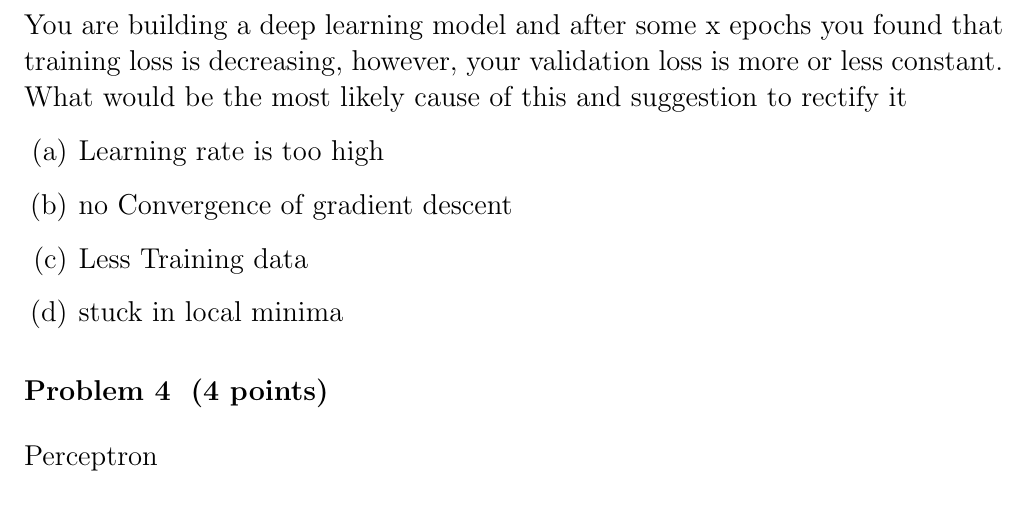
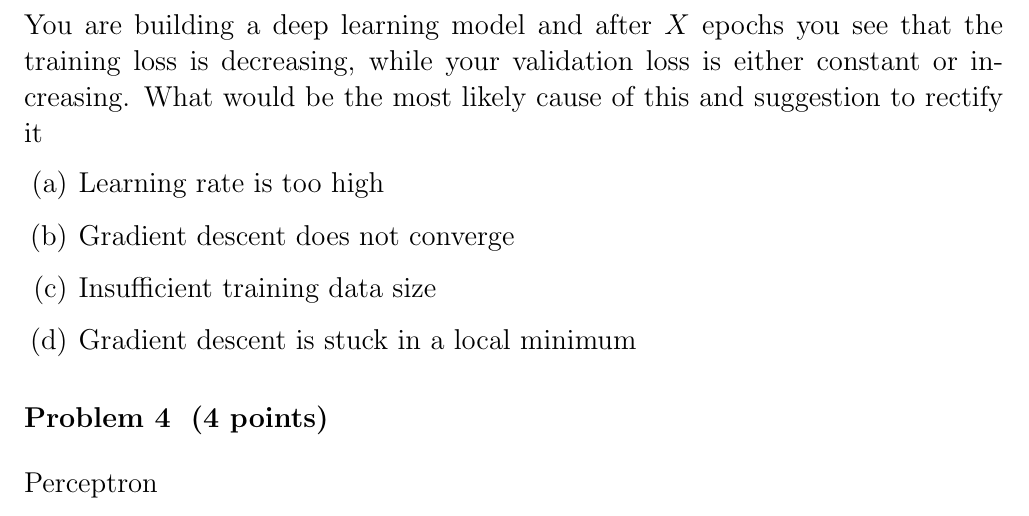
Before and after one commit to neuroneural/Deep_Learning_Catalyst, a LaTeX problem sheet (homeworks/homework1/homework01_template.tex): part of page 2 of 5, cut so that both start at the same text. Compiled offline with pdfLaTeX.

Commit message:
problem 4

```diff
--- a/homeworks/homework1/homework01_template.tex
+++ b/homeworks/homework1/homework01_template.tex
@@ -94,13 +94,12 @@ Note: this is the distribution of questions:
   \item When training a learning algorithm, the number of features in your dataset is entirely dependent on the amount of information you can extract from the dataset.
 \end{enumerate}
 
-\problem{4}
-You are building a deep learning model and after some x epochs you found that training loss is decreasing, however, your validation loss is more or less constant. What would be the most likely cause of this and suggestion to rectify it
+\problem{4} You are building a deep learning model and after $X$ epochs you see that the training loss is decreasing, while your validation loss is either constant or increasing. What would be the most likely cause of this and suggestion to rectify it
 \begin{enumerate}
   \item Learning rate is too high
-  \item no Convergence of gradient descent
-  \item Less Training data
-  \item stuck in local minima
+  \item Gradient descent does not converge
+  \item Insufficient training data size
+  \item Gradient descent is stuck in a local minimum
 \end{enumerate}
 
 \problem{4}  Perceptron
```
